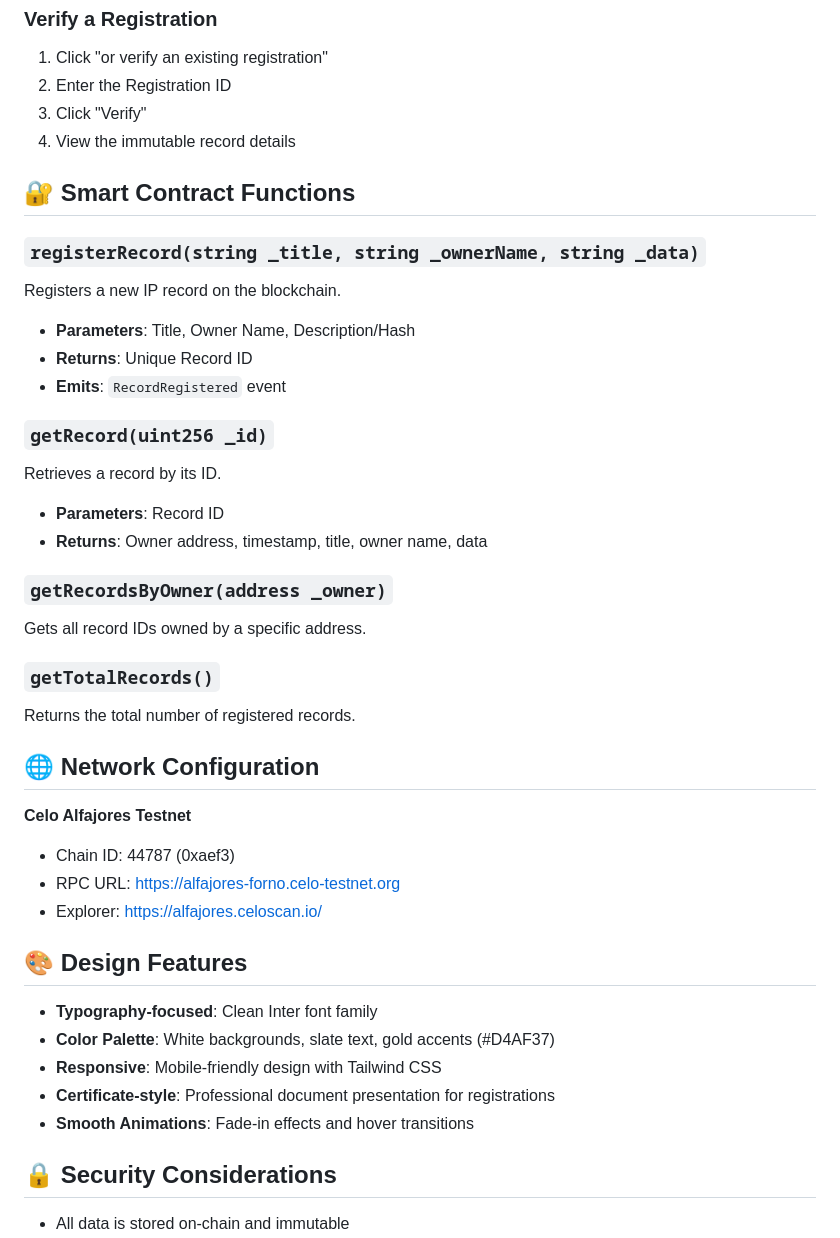
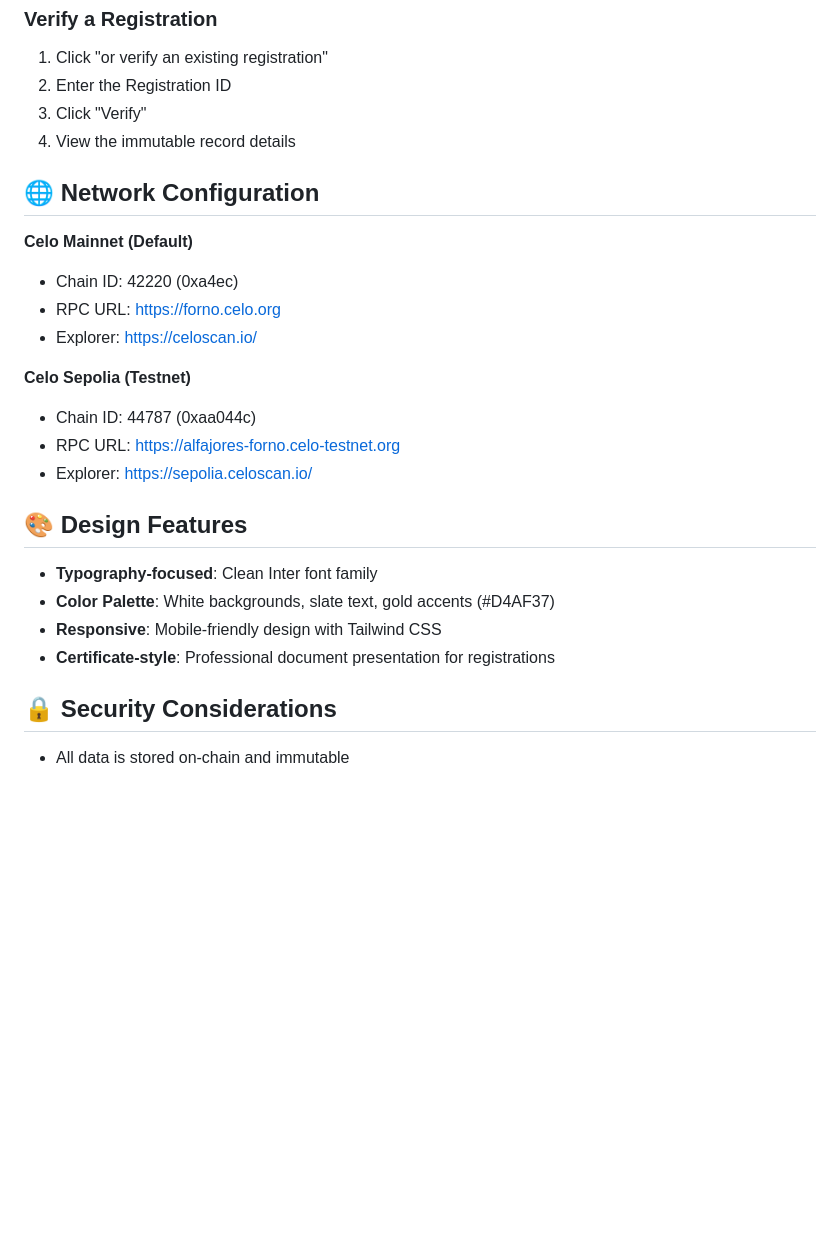
Before and after one commit to naira-othman-tamer/Celo-Intellectual-Property-Registry, a Markdown page: README.md, the part around one of its changes. GitHub-like rendering; blank space fills up the shorter version.

```diff
--- a/README.md
+++ b/README.md
@@ -79,31 +71,17 @@ Simply open `index.html` in a web browser. No build process required!
 3. Click "Verify"
 4. View the immutable record details
 
-## 🔐 Smart Contract Functions
-
-### `registerRecord(string _title, string _ownerName, string _data)`
-Registers a new IP record on the blockchain.
-- **Parameters**: Title, Owner Name, Description/Hash
-- **Returns**: Unique Record ID
-- **Emits**: `RecordRegistered` event
-
-### `getRecord(uint256 _id)`
-Retrieves a record by its ID.
-- **Parameters**: Record ID
-- **Returns**: Owner address, timestamp, title, owner name, data
-
-### `getRecordsByOwner(address _owner)`
-Gets all record IDs owned by a specific address.
-
-### `getTotalRecords()`
-Returns the total number of registered records.
-
 ## 🌐 Network Configuration
 
-**Celo Alfajores Testnet**
-- Chain ID: 44787 (0xaef3)
+**Celo Mainnet (Default)**
+- Chain ID: 42220 (0xa4ec)
+- RPC URL: https://forno.celo.org
+- Explorer: https://celoscan.io/
+
+**Celo Sepolia (Testnet)**
+- Chain ID: 44787 (0xaa044c)
 - RPC URL: https://alfajores-forno.celo-testnet.org
-- Explorer: https://alfajores.celoscan.io/
+- Explorer: https://sepolia.celoscan.io/
 
 ## 🎨 Design Features
 
@@ -111,7 +89,6 @@ Returns the total number of registered records.
 - **Color Palette**: White backgrounds, slate text, gold accents (#D4AF37)
 - **Responsive**: Mobile-friendly design with Tailwind CSS
 - **Certificate-style**: Professional document presentation for registrations
-- **Smooth Animations**: Fade-in effects and hover transitions
 
 ## 🔒 Security Considerations
 
```
Also changed, not shown: other parts of README.md (+12 -42 lines).
